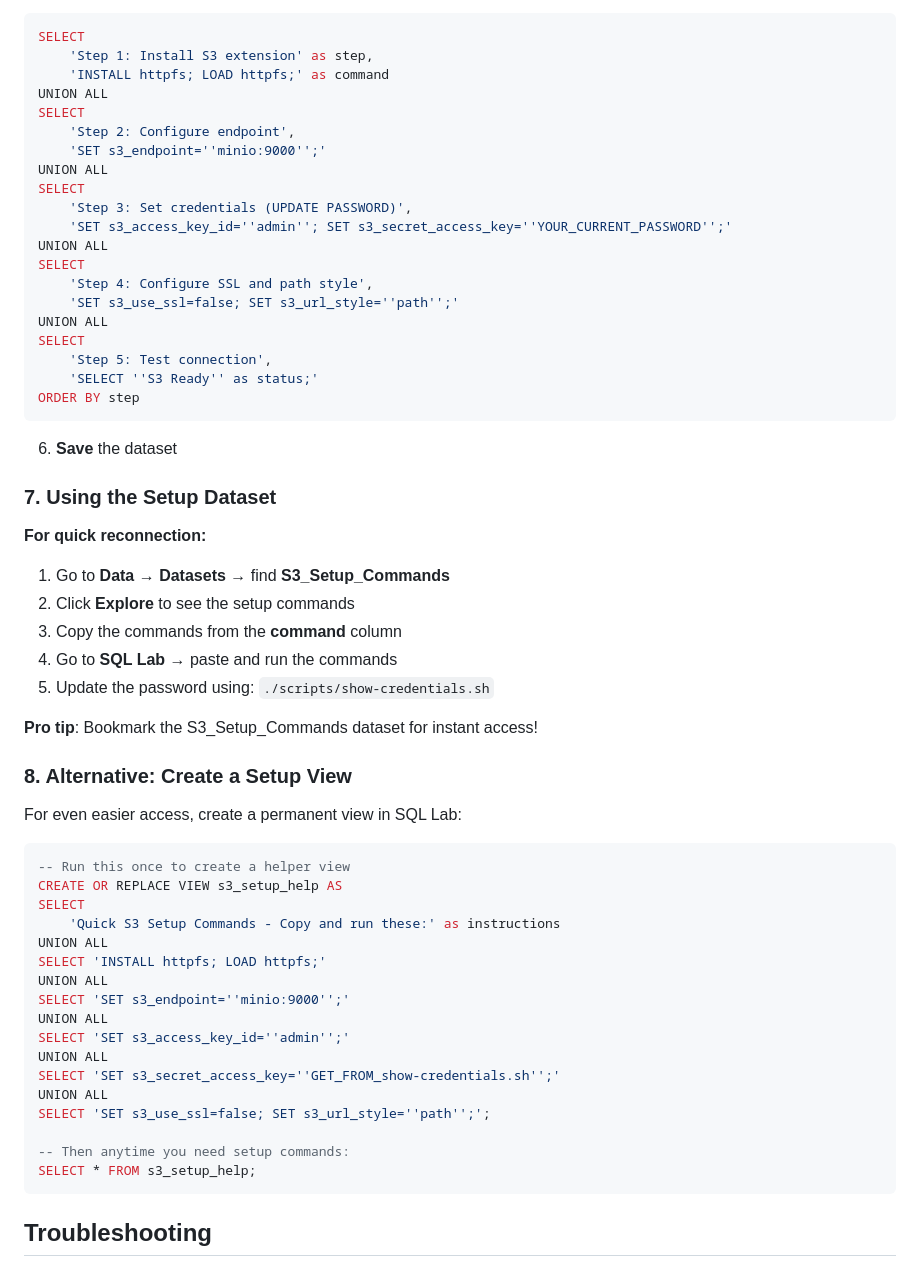
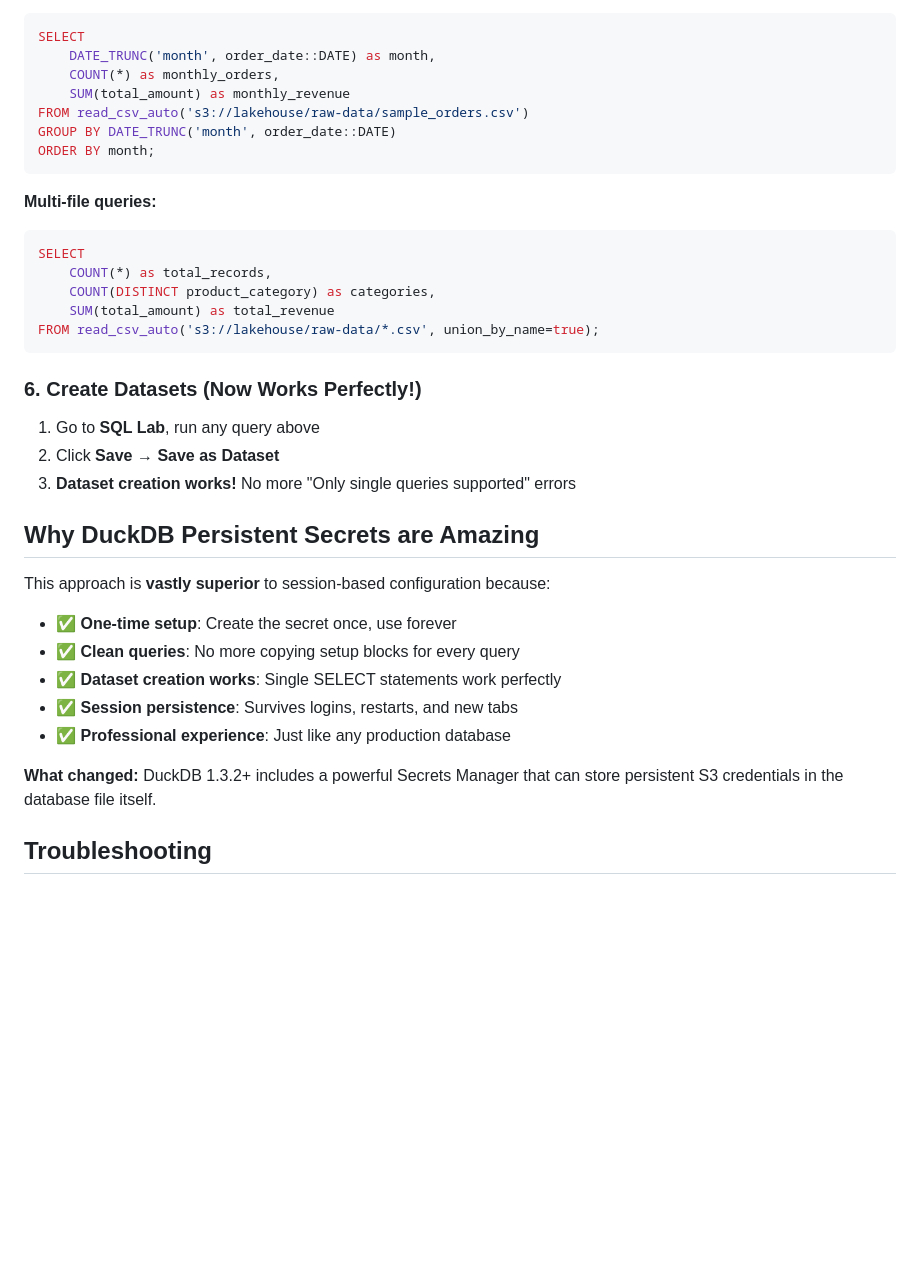
Before and after one commit to karstom/lakehouse-lab, a Markdown page: SUPERSET_DATABASE_SETUP.md, the part around one of its changes. GitHub-like rendering; blank space fills up the shorter version.

````diff
--- a/SUPERSET_DATABASE_SETUP.md
+++ b/SUPERSET_DATABASE_SETUP.md
@@ -110,62 +90,38 @@ To make reconnection easier, create a reusable dataset:
 ```sql
 SELECT
-    'Step 1: Install S3 extension' as step,
-    'INSTALL httpfs; LOAD httpfs;' as command
-UNION ALL
-SELECT
-    'Step 2: Configure endpoint',
-    'SET s3_endpoint=''minio:9000'';'
-UNION ALL
-SELECT
-    'Step 3: Set credentials (UPDATE PASSWORD)',
-    'SET s3_access_key_id=''admin''; SET s3_secret_access_key=''YOUR_CURRENT_PASSWORD'';'
-UNION ALL
-SELECT
-    'Step 4: Configure SSL and path style',
-    'SET s3_use_ssl=false; SET s3_url_style=''path'';'
-UNION ALL
-SELECT
-    'Step 5: Test connection',
-    'SELECT ''S3 Ready'' as status;'
-ORDER BY step
+    DATE_TRUNC('month', order_date::DATE) as month,
+    COUNT(*) as monthly_orders,
+    SUM(total_amount) as monthly_revenue
+FROM read_csv_auto('s3://lakehouse/raw-data/sample_orders.csv')
+GROUP BY DATE_TRUNC('month', order_date::DATE)
+ORDER BY month;
 ```
 
-6. **Save** the dataset
+**Multi-file queries:**
+```sql
+SELECT
+    COUNT(*) as total_records,
+    COUNT(DISTINCT product_category) as categories,
+    SUM(total_amount) as total_revenue
+FROM read_csv_auto('s3://lakehouse/raw-data/*.csv', union_by_name=true);
+```
 
-### 7. Using the Setup Dataset
+### 6. Create Datasets (Now Works Perfectly!)
 
-**For quick reconnection:**
-1. Go to **Data** → **Datasets** → find **S3_Setup_Commands**
-2. Click **Explore** to see the setup commands
-3. Copy the commands from the **command** column
-4. Go to **SQL Lab** → paste and run the commands
-5. Update the password using: `./scripts/show-credentials.sh`
+1. Go to **SQL Lab**, run any query above
+2. Click **Save** → **Save as Dataset**
+3. **Dataset creation works!** No more "Only single queries supported" errors
 
-**Pro tip**: Bookmark the S3_Setup_Commands dataset for instant access!
+## Why DuckDB Persistent Secrets are Amazing
 
-### 8. Alternative: Create a Setup View
+This approach is **vastly superior** to session-based configuration because:
+- ✅ **One-time setup**: Create the secret once, use forever
+- ✅ **Clean queries**: No more copying setup blocks for every query
+- ✅ **Dataset creation works**: Single SELECT statements work perfectly
+- ✅ **Session persistence**: Survives logins, restarts, and new tabs
+- ✅ **Professional experience**: Just like any production database
 
-For even easier access, create a permanent view in SQL Lab:
-
-```sql
--- Run this once to create a helper view
-CREATE OR REPLACE VIEW s3_setup_help AS
-SELECT
-    'Quick S3 Setup Commands - Copy and run these:' as instructions
-UNION ALL
-SELECT 'INSTALL httpfs; LOAD httpfs;'
-UNION ALL
-SELECT 'SET s3_endpoint=''minio:9000'';'
-UNION ALL
-SELECT 'SET s3_access_key_id=''admin'';'
-UNION ALL
-SELECT 'SET s3_secret_access_key=''GET_FROM_show-credentials.sh'';'
-UNION ALL
-SELECT 'SET s3_use_ssl=false; SET s3_url_style=''path'';';
-
--- Then anytime you need setup commands:
-SELECT * FROM s3_setup_help;
-```
+**What changed:** DuckDB 1.3.2+ includes a powerful Secrets Manager that can store persistent S3 credentials in the database file itself.
 
 ## Troubleshooting
 
````
Also changed, not shown: other parts of SUPERSET_DATABASE_SETUP.md (+24 -44 lines).
